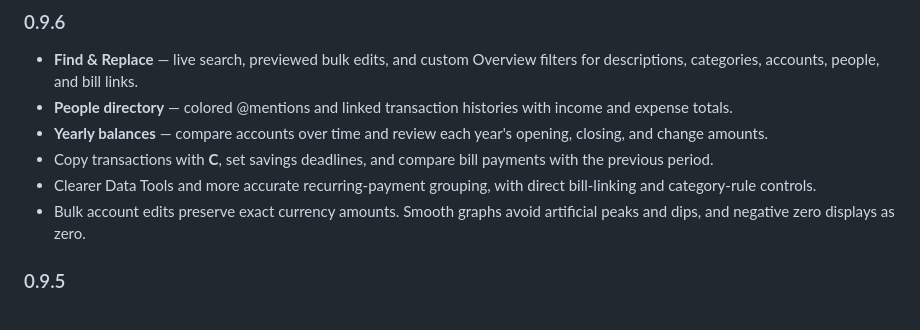
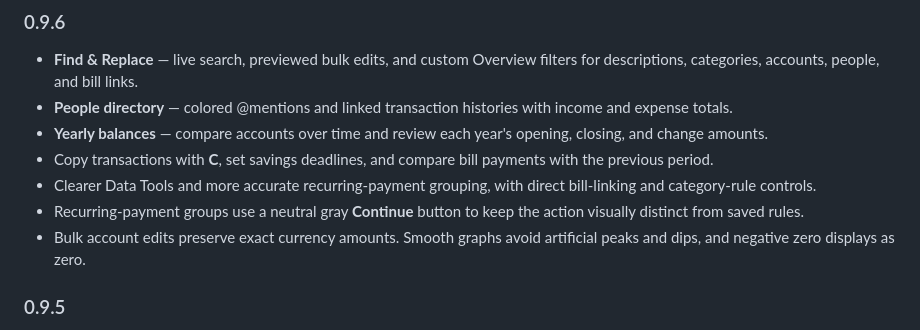
Before and after one commit to NickNes9/blackbook, a Markdown page: README.md, the part around the change. GitHub-like rendering.

Commit message:
docs: note recurring Continue button polish

```diff
--- a/README.md
+++ b/README.md
@@ -84,6 +84,7 @@ The shortcut bar at the bottom shows the actions available on the current page.
 - **Yearly balances** — compare accounts over time and review each year's opening, closing, and change amounts.
 - Copy transactions with **C**, set savings deadlines, and compare bill payments with the previous period.
 - Clearer Data Tools and more accurate recurring-payment grouping, with direct bill-linking and category-rule controls.
+- Recurring-payment groups use a neutral gray **Continue** button to keep the action visually distinct from saved rules.
 - Bulk account edits preserve exact currency amounts. Smooth graphs avoid artificial peaks and dips, and negative zero displays as zero.
 
 ### 0.9.5
```
